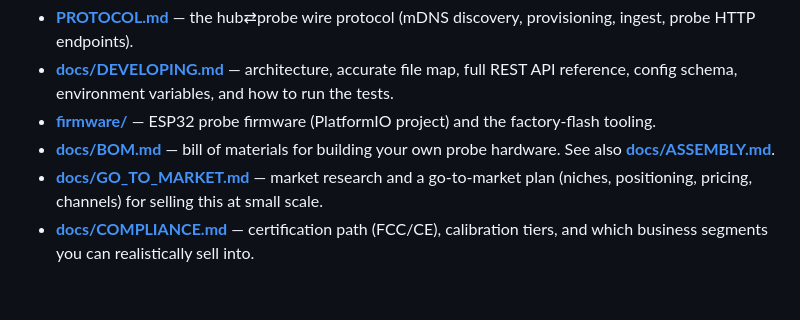
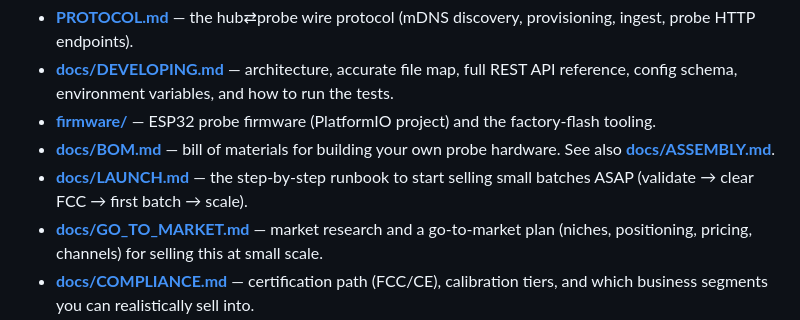
Before and after one commit to tallen5431/Temperature_Sensor_V2, a Markdown page: README.md, the part around the change. Rendered like a GitHub page; blank space fills up the shorter version.

```diff
--- a/README.md
+++ b/README.md
@@ -49,6 +49,7 @@ ThermaHub is a Python (Flask + Dash) app served by [waitress](https://pypi.org/p
 - **[docs/DEVELOPING.md](docs/DEVELOPING.md)** — architecture, accurate file map, full REST API reference, config schema, environment variables, and how to run the tests.
 - **[firmware/](firmware/)** — ESP32 probe firmware (PlatformIO project) and the factory-flash tooling.
 - **[docs/BOM.md](docs/BOM.md)** — bill of materials for building your own probe hardware. See also **[docs/ASSEMBLY.md](docs/ASSEMBLY.md)**.
+- **[docs/LAUNCH.md](docs/LAUNCH.md)** — the step-by-step runbook to start selling small batches ASAP (validate → clear FCC → first batch → scale).
 - **[docs/GO_TO_MARKET.md](docs/GO_TO_MARKET.md)** — market research and a go-to-market plan (niches, positioning, pricing, channels) for selling this at small scale.
 - **[docs/COMPLIANCE.md](docs/COMPLIANCE.md)** — certification path (FCC/CE), calibration tiers, and which business segments you can realistically sell into.
 
```
Also changed, not shown: docs/LAUNCH.md (added, +106 -0 lines).
